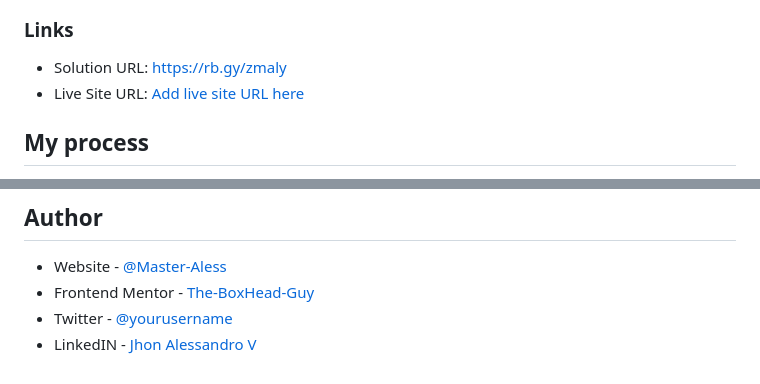
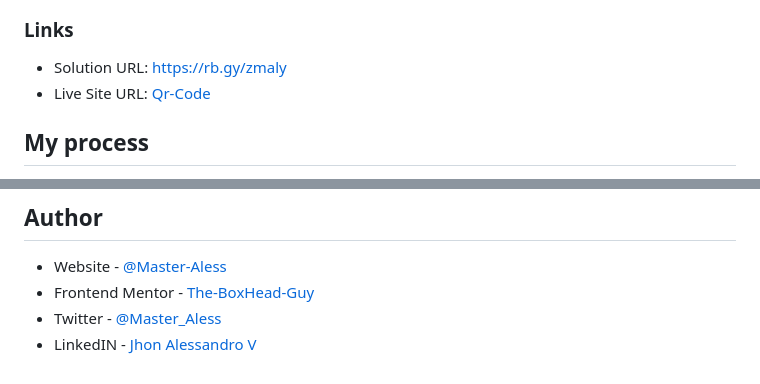
Before and after one commit to The-BoxHead-Guy/css-practices, a Markdown page: css-qr-code/qr-code-component-main/README.md, 2 parts joined by grey strips. GitHub-like rendering.

Commit message:
Deploy the website and update host link

```diff
--- a/css-qr-code/qr-code-component-main/README.md
+++ b/css-qr-code/qr-code-component-main/README.md
@@ -23,7 +23,7 @@ This is a solution to the [QR code component challenge on Frontend Mentor](https
 ### Links
 
 - Solution URL: [https://rb.gy/zmaly](https://rb.gy/zmaly)
-- Live Site URL: [Add live site URL here](https://your-live-site-url.com)
+- Live Site URL: [Qr-Code](https://css-practices-vert.vercel.app/)
 
 ## My process
 
@@ -83,5 +83,5 @@ I want to keep focusing my efforts in learning CSS and responsive design, in ord
 
 - Website - [@Master-Aless](https://the-boxhead-guy.github.io/index.html)
 - Frontend Mentor - [The-BoxHead-Guy](https://www.frontendmentor.io/profile/The-BoxHead-Guy)
-- Twitter - [@yourusername](https://www.twitter.com/yourusername)
+- Twitter - [@Master_Aless](https://twitter.com/Master_Aless)
 - LinkedIN - [Jhon Alessandro V](www.linkedin.com/in/jhon-alessandro-v-110895255)
```
